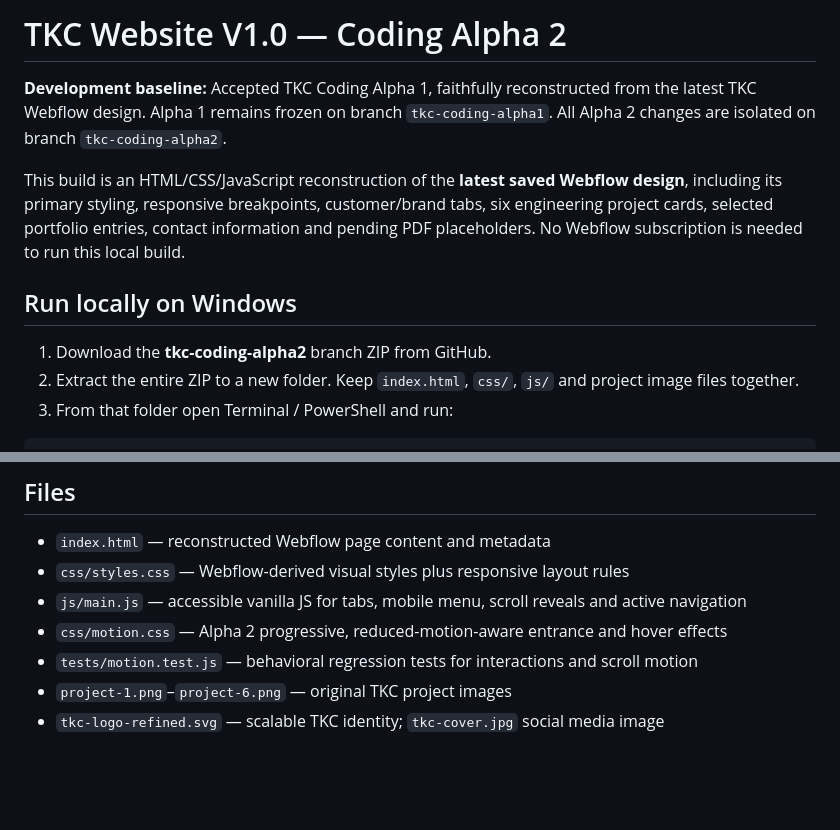
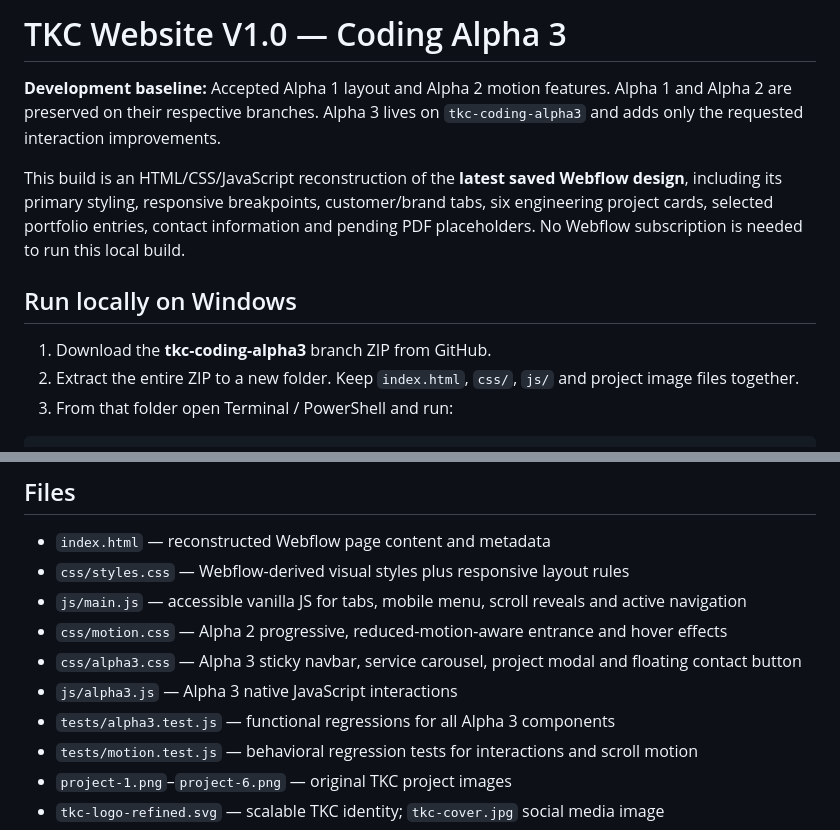
Before and after one commit to Chris503g/pt-trimuri-karya-cipta, a Markdown page: README.md, 2 parts joined by grey strips. Rendered like a GitHub page; blank space fills up the shorter version.

```diff
--- a/README.md
+++ b/README.md
@@ -1,12 +1,12 @@
-# TKC Website V1.0 — Coding Alpha 2
+# TKC Website V1.0 — Coding Alpha 3
 
-**Development baseline:** Accepted TKC Coding Alpha 1, faithfully reconstructed from the latest TKC Webflow design. Alpha 1 remains frozen on branch `tkc-coding-alpha1`. All Alpha 2 changes are isolated on branch `tkc-coding-alpha2`.
+**Development baseline:** Accepted Alpha 1 layout and Alpha 2 motion features. Alpha 1 and Alpha 2 are preserved on their respective branches. Alpha 3 lives on `tkc-coding-alpha3` and adds only the requested interaction improvements.
 
 This build is an HTML/CSS/JavaScript reconstruction of the **latest saved Webflow design**, including its primary styling, responsive breakpoints, customer/brand tabs, six engineering project cards, selected portfolio entries, contact information and pending PDF placeholders. No Webflow subscription is needed to run this local build.
 
 ## Run locally on Windows
 
-1. Download the **tkc-coding-alpha2** branch ZIP from GitHub.
+1. Download the **tkc-coding-alpha3** branch ZIP from GitHub.
 2. Extract the entire ZIP to a new folder. Keep `index.html`, `css/`, `js/` and project image files together.
 3. From that folder open Terminal / PowerShell and run:
 
@@ -90,6 +124,9 @@ If you tested the first ZIP, download the ZIP again and extract into a **new fol
 - `css/styles.css` — Webflow-derived visual styles plus responsive layout rules
 - `js/main.js` — accessible vanilla JS for tabs, mobile menu, scroll reveals and active navigation
 - `css/motion.css` — Alpha 2 progressive, reduced-motion-aware entrance and hover effects
+- `css/alpha3.css` — Alpha 3 sticky navbar, service carousel, project modal and floating contact button
+- `js/alpha3.js` — Alpha 3 native JavaScript interactions
+- `tests/alpha3.test.js` — functional regressions for all Alpha 3 components
 - `tests/motion.test.js` — behavioral regression tests for interactions and scroll motion
 - `project-1.png`–`project-6.png` — original TKC project images
 - `tkc-logo-refined.svg` — scalable TKC identity; `tkc-cover.jpg` social media image
```
Also changed, not shown: other parts of README.md (+34 -0 lines).
